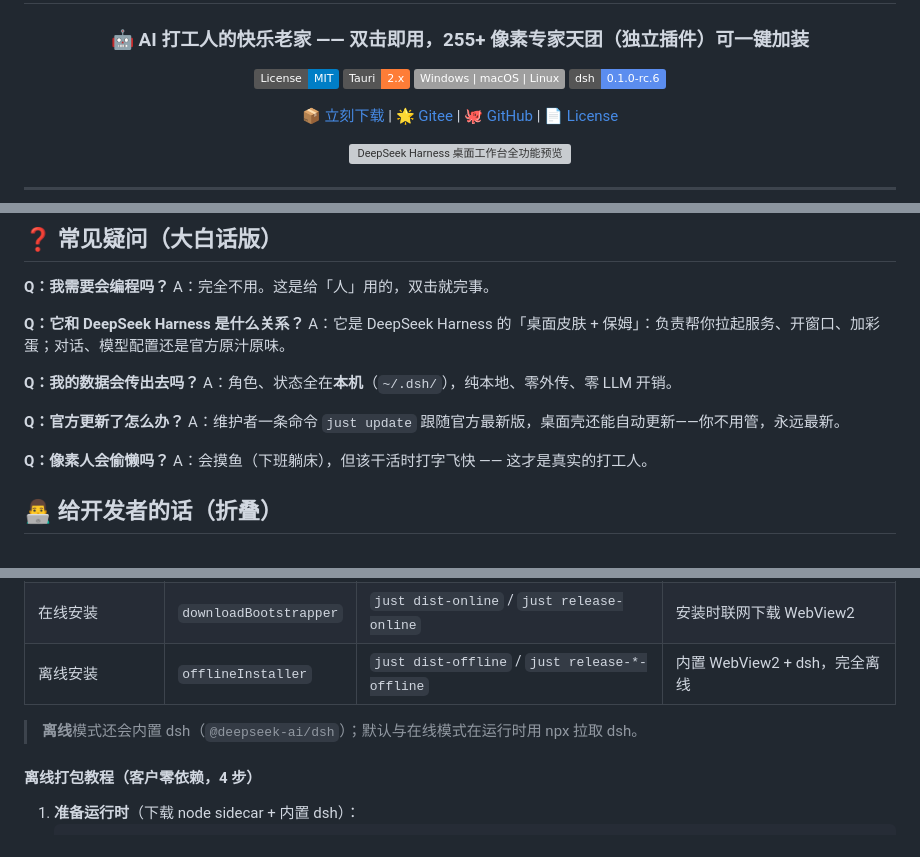
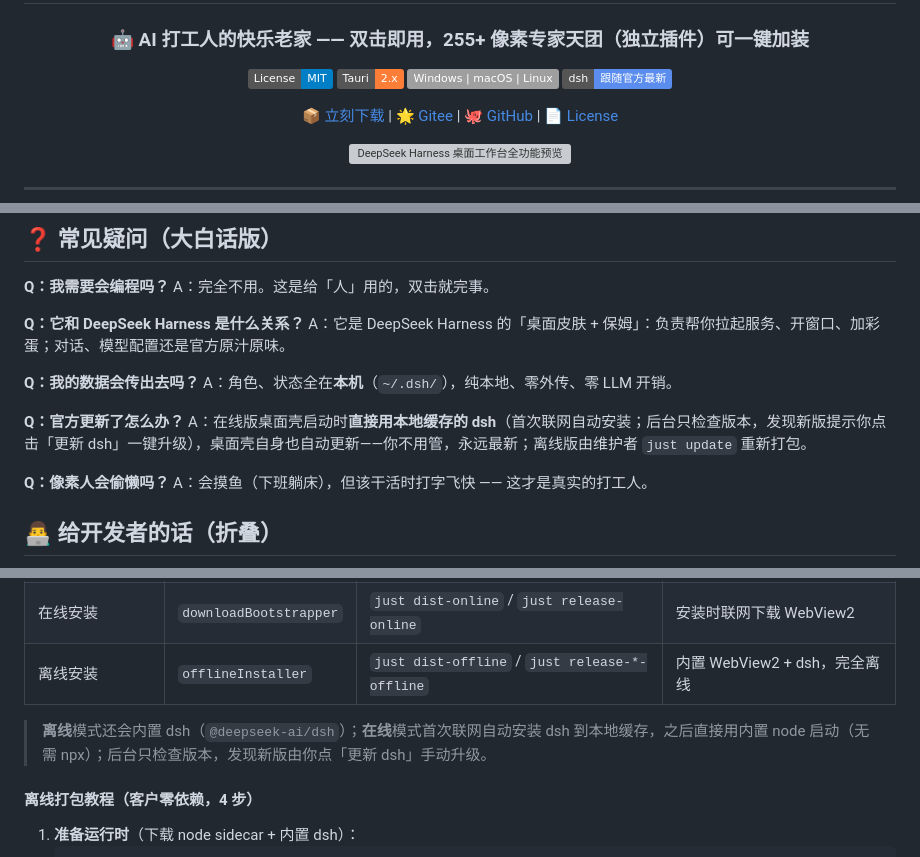
Before and after one commit to EternalNight996/dsh-desktop, a Markdown page: README.md, 3 parts joined by grey strips. Rendered like a GitHub page; folded sections open; badges without logos; grey boxes are pictures that could not be loaded.

```diff
--- a/README.md
+++ b/README.md
@@ -6,7 +6,7 @@
     <img alt="License: MIT" src="https://img.shields.io/badge/License-MIT-blue.svg" />
     <img alt="Tauri 2" src="https://img.shields.io/badge/Tauri-2.x-orange.svg" />
     <img alt="Platform" src="https://img.shields.io/badge/Windows%20%7C%20macOS%20%7C%20Linux-lightgrey.svg" />
-    <img alt="dsh" src="https://img.shields.io/badge/dsh-0.1.0--rc.6-5b8def.svg" />
+    <img alt="dsh" src="https://img.shields.io/badge/dsh-跟随官方最新-5b8def.svg" />
   </p>
   <p>
     <a href="https://gitee.com/eternalnight996/dsh-desktop/releases">📦 立刻下载</a> |
@@ -103,7 +103,7 @@ A：它是 DeepSeek Harness 的「桌面皮肤 + 保姆」：负责帮你拉起
 A：角色、状态全在**本机**（`~/.dsh/`），纯本地、零外传、零 LLM 开销。
 
 **Q：官方更新了怎么办？**
-A：维护者一条命令 `just update` 跟随官方最新版，桌面壳还能自动更新——你不用管，永远最新。
+A：在线版桌面壳启动时**直接用本地缓存的 dsh**（首次联网自动安装；后台只检查版本，发现新版提示你点击「更新 dsh」一键升级），桌面壳自身也自动更新——你不用管，永远最新；离线版由维护者 `just update` 重新打包。
 
 **Q：像素人会偷懒吗？**
 A：会摸鱼（下班躺床），但该干活时打字飞快 —— 这才是真实的打工人。
@@ -156,7 +156,7 @@ A：会摸鱼（下班躺床），但该干活时打字飞快 —— 这才是
 | 在线安装 | `downloadBootstrapper` | `just dist-online` / `just release-online` | 安装时联网下载 WebView2 |
 | 离线安装 | `offlineInstaller` | `just dist-offline` / `just release-*-offline` | 内置 WebView2 + dsh，完全离线 |
 
-> **离线**模式还会内置 dsh（`@deepseek-ai/dsh`）；默认与在线模式在运行时用 npx 拉取 dsh。
+> **离线**模式还会内置 dsh（`@deepseek-ai/dsh`）；**在线**模式首次联网自动安装 dsh 到本地缓存，之后直接用内置 node 启动（无需 npx）；后台只检查版本，发现新版由你点「更新 dsh」手动升级。
 
 #### 离线打包教程（客户零依赖，4 步）
 
```
Also changed, not shown: other parts of README.md (+19 -8 lines).
